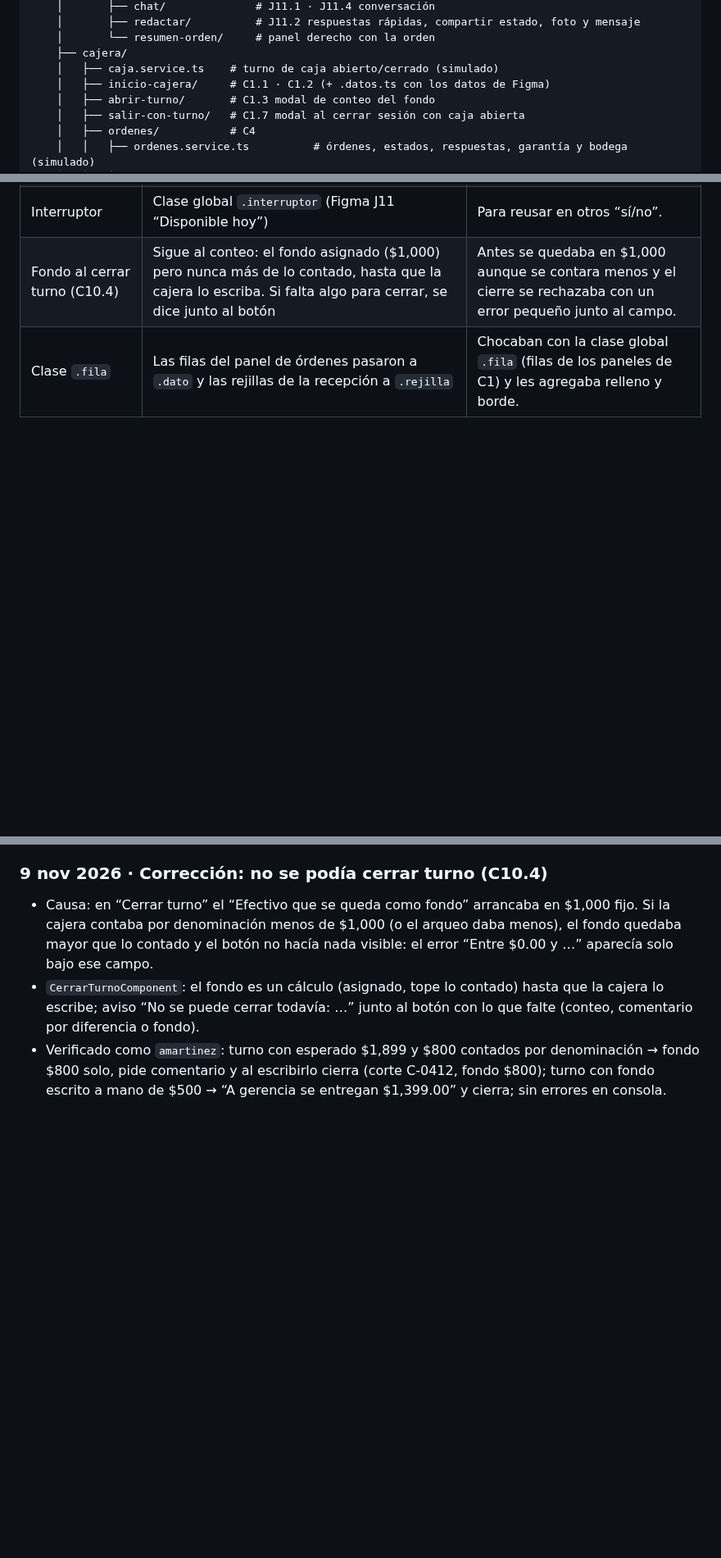
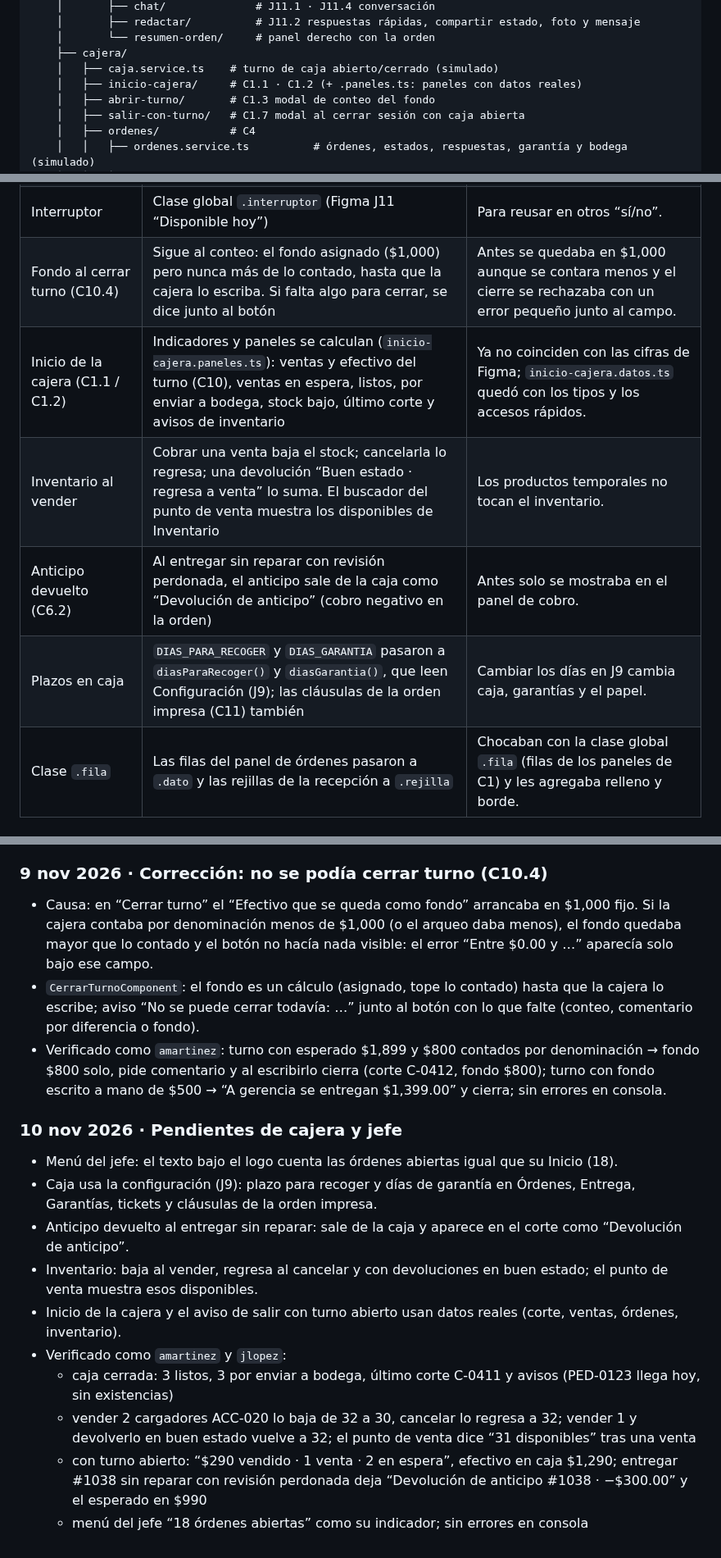
Before and after one commit to dianaaochoa/SHURI-Sistema-Gestion, a Markdown page: frontend/BITACORA.md, 3 parts joined by grey strips. Shown at 82% size. Rendered like a GitHub page; blank space fills up the shorter version.

```diff
--- a/frontend/BITACORA.md
+++ b/frontend/BITACORA.md
@@ -646,7 +646,7 @@ frontend/src/
     │       └── resumen-orden/     # panel derecho con la orden
     ├── cajera/
     │   ├── caja.service.ts    # turno de caja abierto/cerrado (simulado)
-    │   ├── inicio-cajera/     # C1.1 · C1.2 (+ .datos.ts con los datos de Figma)
+    │   ├── inicio-cajera/     # C1.1 · C1.2 (+ .paneles.ts: paneles con datos reales)
     │   ├── abrir-turno/       # C1.3 modal de conteo del fondo
     │   ├── salir-con-turno/   # C1.7 modal al cerrar sesión con caja abierta
     │   ├── ordenes/           # C4
@@ -917,6 +917,10 @@ Reglas tomadas del [README principal](../README.md) (sección 12) y de [`.github
 | Mensajes de clientes (J11) | Hecho con el PNG `docs/diseno/04-jefe-de-tecnicos/j11-mensajes-de-clientes.png` (Figma sin llamadas). Las conversaciones usan órdenes de la app: María (#1024) tiene un daño adicional en lugar de la garantía de Figma | Las respuestas rápidas se editan en Configuración (J9, nueva sección) y se guardan al escribir. |
 | Interruptor | Clase global `.interruptor` (Figma J11 “Disponible hoy”) | Para reusar en otros “sí/no”. |
 | Fondo al cerrar turno (C10.4) | Sigue al conteo: el fondo asignado ($1,000) pero nunca más de lo contado, hasta que la cajera lo escriba. Si falta algo para cerrar, se dice junto al botón | Antes se quedaba en $1,000 aunque se contara menos y el cierre se rechazaba con un error pequeño junto al campo. |
+| Inicio de la cajera (C1.1 / C1.2) | Indicadores y paneles se calculan (`inicio-cajera.paneles.ts`): ventas y efectivo del turno (C10), ventas en espera, listos, por enviar a bodega, stock bajo, último corte y avisos de inventario | Ya no coinciden con las cifras de Figma; `inicio-cajera.datos.ts` quedó con los tipos y los accesos rápidos. |
+| Inventario al vender | Cobrar una venta baja el stock; cancelarla lo regresa; una devolución “Buen estado · regresa a venta” lo suma. El buscador del punto de venta muestra los disponibles de Inventario | Los productos temporales no tocan el inventario. |
+| Anticipo devuelto (C6.2) | Al entregar sin reparar con revisión perdonada, el anticipo sale de la caja como “Devolución de anticipo” (cobro negativo en la orden) | Antes solo se mostraba en el panel de cobro. |
+| Plazos en caja | `DIAS_PARA_RECOGER` y `DIAS_GARANTIA` pasaron a `diasParaRecoger()` y `diasGarantia()`, que leen Configuración (J9); las cláusulas de la orden impresa (C11) también | Cambiar los días en J9 cambia caja, garantías y el papel. |
 | Clase `.fila` | Las filas del panel de órdenes pasaron a `.dato` y las rejillas de la recepción a `.rejilla` | Chocaban con la clase global `.fila` (filas de los paneles de C1) y les agregaba relleno y borde. |
 
 ## 9. Pendientes conocidos
@@ -1327,3 +1326,15 @@ Reglas tomadas del [README principal](../README.md) (sección 12) y de [`.github
 - Causa: en “Cerrar turno” el “Efectivo que se queda como fondo” arrancaba en $1,000 fijo. Si la cajera contaba por denominación menos de $1,000 (o el arqueo daba menos), el fondo quedaba mayor que lo contado y el botón no hacía nada visible: el error “Entre $0.00 y …” aparecía solo bajo ese campo.
 - `CerrarTurnoComponent`: el fondo es un cálculo (asignado, tope lo contado) hasta que la cajera lo escribe; aviso “No se puede cerrar todavía: …” junto al botón con lo que falte (conteo, comentario por diferencia o fondo).
 - Verificado como `amartinez`: turno con esperado $1,899 y $800 contados por denominación → fondo $800 solo, pide comentario y al escribirlo cierra (corte C-0412, fondo $800); turno con fondo escrito a mano de $500 → “A gerencia se entregan $1,399.00” y cierra; sin errores en consola.
+
+### 10 nov 2026 · Pendientes de cajera y jefe
+- Menú del jefe: el texto bajo el logo cuenta las órdenes abiertas igual que su Inicio (18).
+- Caja usa la configuración (J9): plazo para recoger y días de garantía en Órdenes, Entrega, Garantías, tickets y cláusulas de la orden impresa.
+- Anticipo devuelto al entregar sin reparar: sale de la caja y aparece en el corte como “Devolución de anticipo”.
+- Inventario: baja al vender, regresa al cancelar y con devoluciones en buen estado; el punto de venta muestra esos disponibles.
+- Inicio de la cajera y el aviso de salir con turno abierto usan datos reales (corte, ventas, órdenes, inventario).
+- Verificado como `amartinez` y `jlopez`:
+  - caja cerrada: 3 listos, 3 por enviar a bodega, último corte C-0411 y avisos (PED-0123 llega hoy, sin existencias)
+  - vender 2 cargadores ACC-020 lo baja de 32 a 30, cancelar lo regresa a 32; vender 1 y devolverlo en buen estado vuelve a 32; el punto de venta dice “31 disponibles” tras una venta
+  - con turno abierto: “$290 vendido · 1 venta · 2 en espera”, efectivo en caja $1,290; entregar #1038 sin reparar con revisión perdonada deja “Devolución de anticipo #1038 · −$300.00” y el esperado en $990
+  - menú del jefe “18 órdenes abiertas” como su indicador; sin errores en consola
```
Also changed, not shown: other parts of frontend/BITACORA.md (+8 -13 lines).
